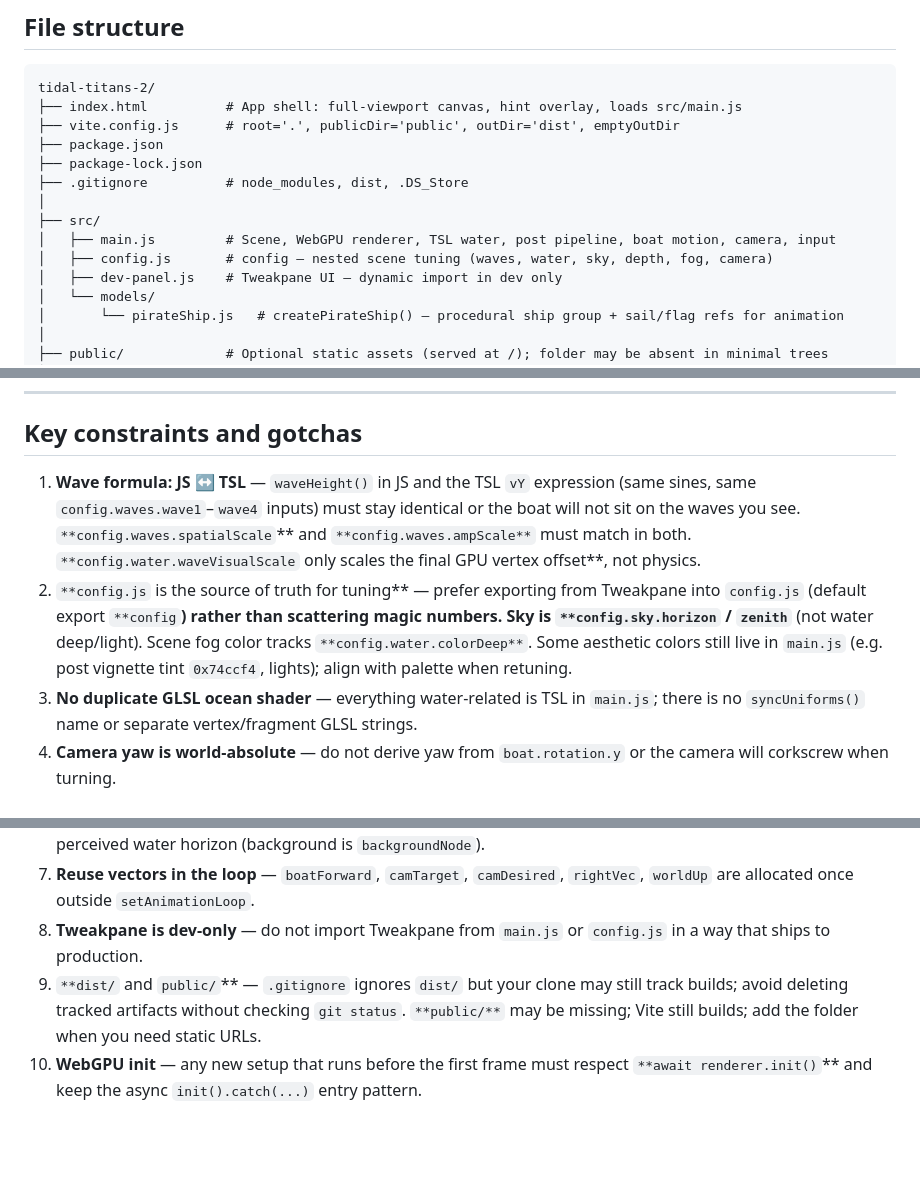
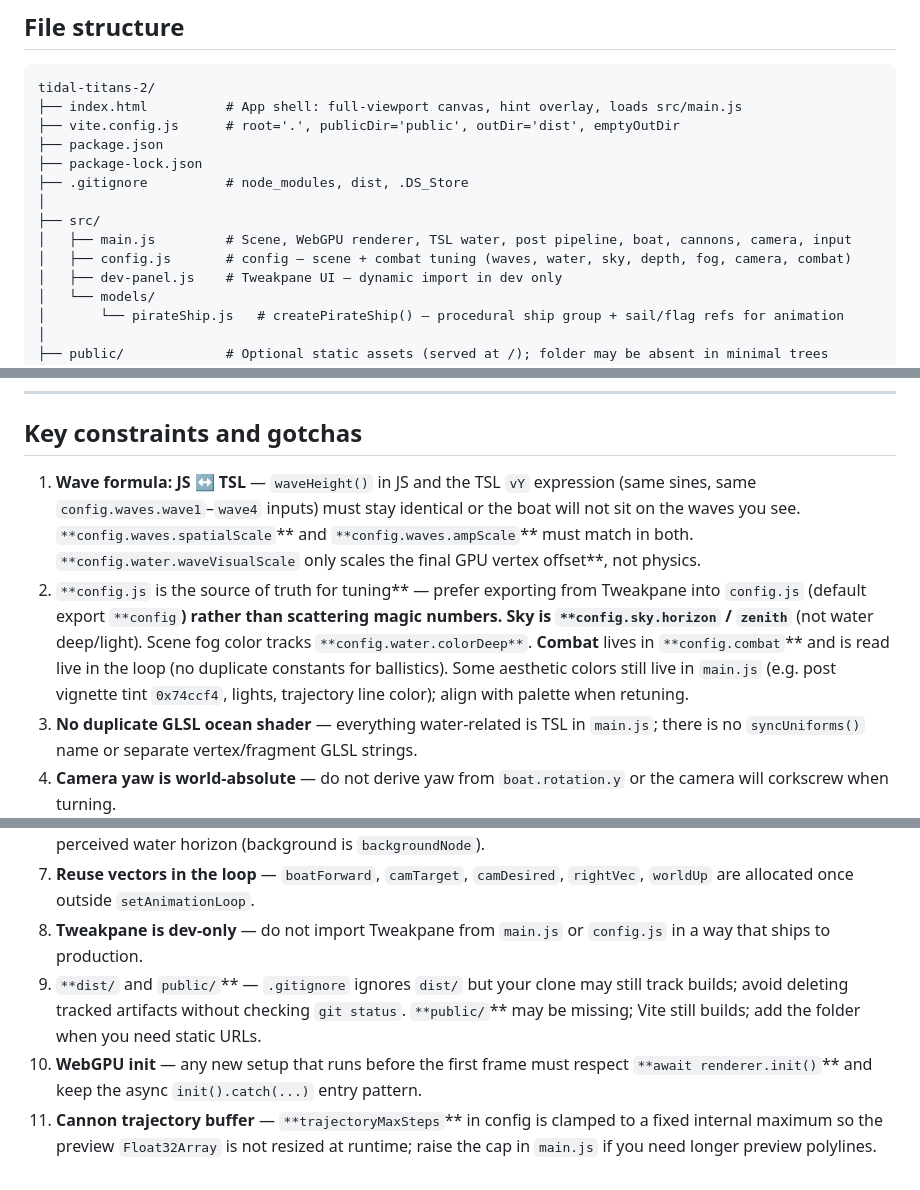
Before and after one commit to cin4ed/tidal-titans, a Markdown page: CLAUDE.md, 3 parts joined by grey strips. GitHub-like rendering; blank space fills up the shorter version.

```diff
--- a/CLAUDE.md
+++ b/CLAUDE.md
@@ -44,8 +44,8 @@ tidal-titans-2/
 ├── .gitignore          # node_modules, dist, .DS_Store
 │
 ├── src/
-│   ├── main.js         # Scene, WebGPU renderer, TSL water, post pipeline, boat motion, camera, input
-│   ├── config.js       # config — nested scene tuning (waves, water, sky, depth, fog, camera)
+│   ├── main.js         # Scene, WebGPU renderer, TSL water, post pipeline, boat, cannons, camera, input
+│   ├── config.js       # config — scene + combat tuning (waves, water, sky, depth, fog, camera, combat)
 │   ├── dev-panel.js    # Tweakpane UI — dynamic import in dev only
 │   └── models/
 │       └── pirateShip.js   # createPirateShip() — procedural ship group + sail/flag refs for animation
@@ -206,13 +222,14 @@ Skills are mirrored under both `.agents/skills/` and `.claude/skills/`. If you u
 
 ## Key constraints and gotchas
 
-1. **Wave formula: JS ↔ TSL** — `waveHeight()` in JS and the TSL `vY` expression (same sines, same `config.waves.wave1`–`wave4` inputs) must stay identical or the boat will not sit on the waves you see. `**config.waves.spatialScale`** and `**config.waves.ampScale**` must match in both. `**config.water.waveVisualScale` only scales the final GPU vertex offset**, not physics.
-2. `**config.js` is the source of truth for tuning** — prefer exporting from Tweakpane into `config.js` (default export `**config`**) rather than scattering magic numbers. **Sky** is `**config.sky.horizon` / `zenith`** (not water deep/light). Scene fog color tracks `**config.water.colorDeep**`. Some aesthetic colors still live in `main.js` (e.g. post vignette tint `0x74ccf4`, lights); align with palette when retuning.
+1. **Wave formula: JS ↔ TSL** — `waveHeight()` in JS and the TSL `vY` expression (same sines, same `config.waves.wave1`–`wave4` inputs) must stay identical or the boat will not sit on the waves you see. `**config.waves.spatialScale`** and `**config.waves.ampScale`** must match in both. `**config.water.waveVisualScale` only scales the final GPU vertex offset**, not physics.
+2. `**config.js` is the source of truth for tuning** — prefer exporting from Tweakpane into `config.js` (default export `**config`**) rather than scattering magic numbers. Sky is `**config.sky.horizon` / `zenith`** (not water deep/light). Scene fog color tracks `**config.water.colorDeep**`. **Combat** lives in `**config.combat`** and is read live in the loop (no duplicate constants for ballistics). Some aesthetic colors still live in `main.js` (e.g. post vignette tint `0x74ccf4`, lights, trajectory line color); align with palette when retuning.
 3. **No duplicate GLSL ocean shader** — everything water-related is TSL in `main.js`; there is no `syncUniforms()` name or separate vertex/fragment GLSL strings.
 4. **Camera yaw is world-absolute** — do not derive yaw from `boat.rotation.y` or the camera will corkscrew when turning.
 5. **Pitch sign** — keep `camOrbit.pitch += e.movementY * sensitivity` as-is for natural mouse-look.
 6. **Scene fog vs water** — opaque/semi-opaque objects use `scene.fog`; the water material uses its own depth/backdrop logic. Changing fog distances in config affects the boat and props, not necessarily the perceived water horizon (background is `backgroundNode`).
 7. **Reuse vectors in the loop** — `boatForward`, `camTarget`, `camDesired`, `rightVec`, `worldUp` are allocated once outside `setAnimationLoop`.
 8. **Tweakpane is dev-only** — do not import Tweakpane from `main.js` or `config.js` in a way that ships to production.
-9. `**dist/` and `public/`** — `.gitignore` ignores `dist/` but your clone may still track builds; avoid deleting tracked artifacts without checking `git status`. `**public/**` may be missing; Vite still builds; add the folder when you need static URLs.
+9. `**dist/` and `public/`** — `.gitignore` ignores `dist/` but your clone may still track builds; avoid deleting tracked artifacts without checking `git status`. `**public/`** may be missing; Vite still builds; add the folder when you need static URLs.
 10. **WebGPU init** — any new setup that runs before the first frame must respect `**await renderer.init()`** and keep the async `init().catch(...)` entry pattern.
+11. **Cannon trajectory buffer** — `**trajectoryMaxSteps`** in config is clamped to a fixed internal maximum so the preview `Float32Array` is not resized at runtime; raise the cap in `main.js` if you need longer preview polylines.
```
Also changed, not shown: other parts of CLAUDE.md (+37 -21 lines).
